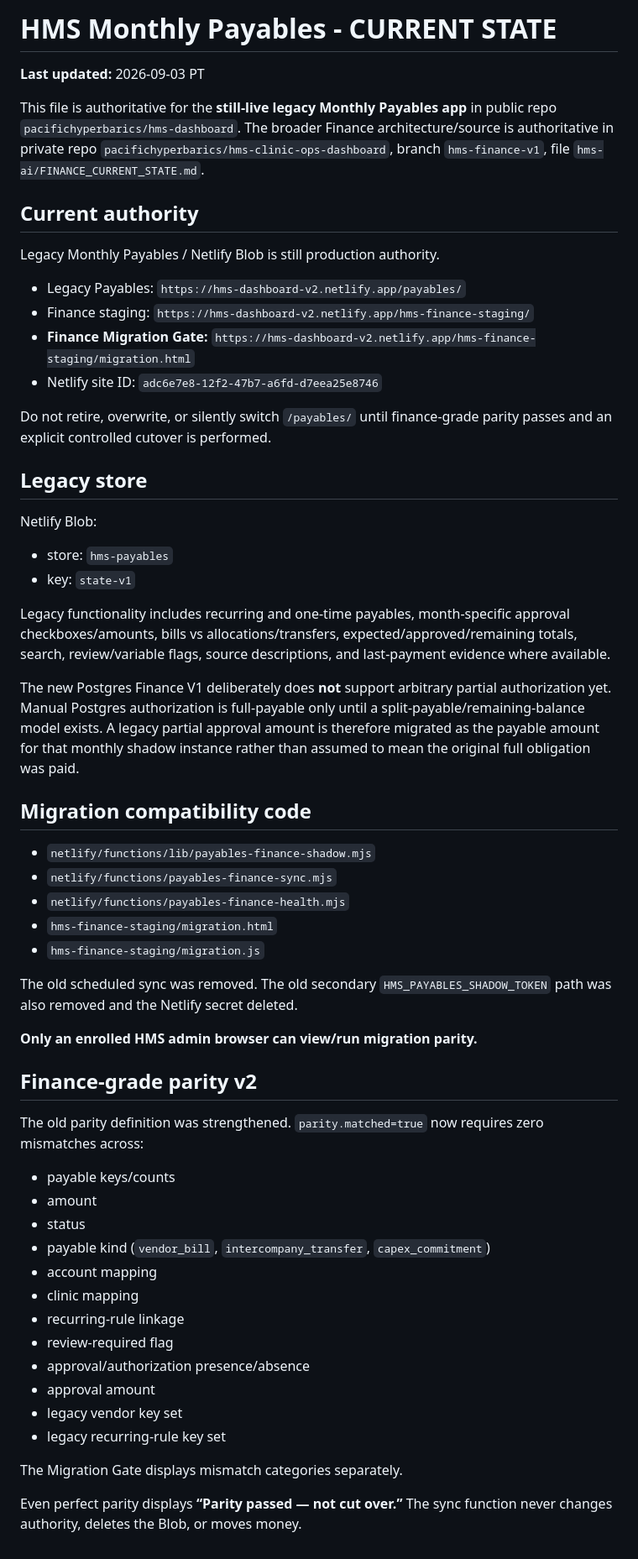
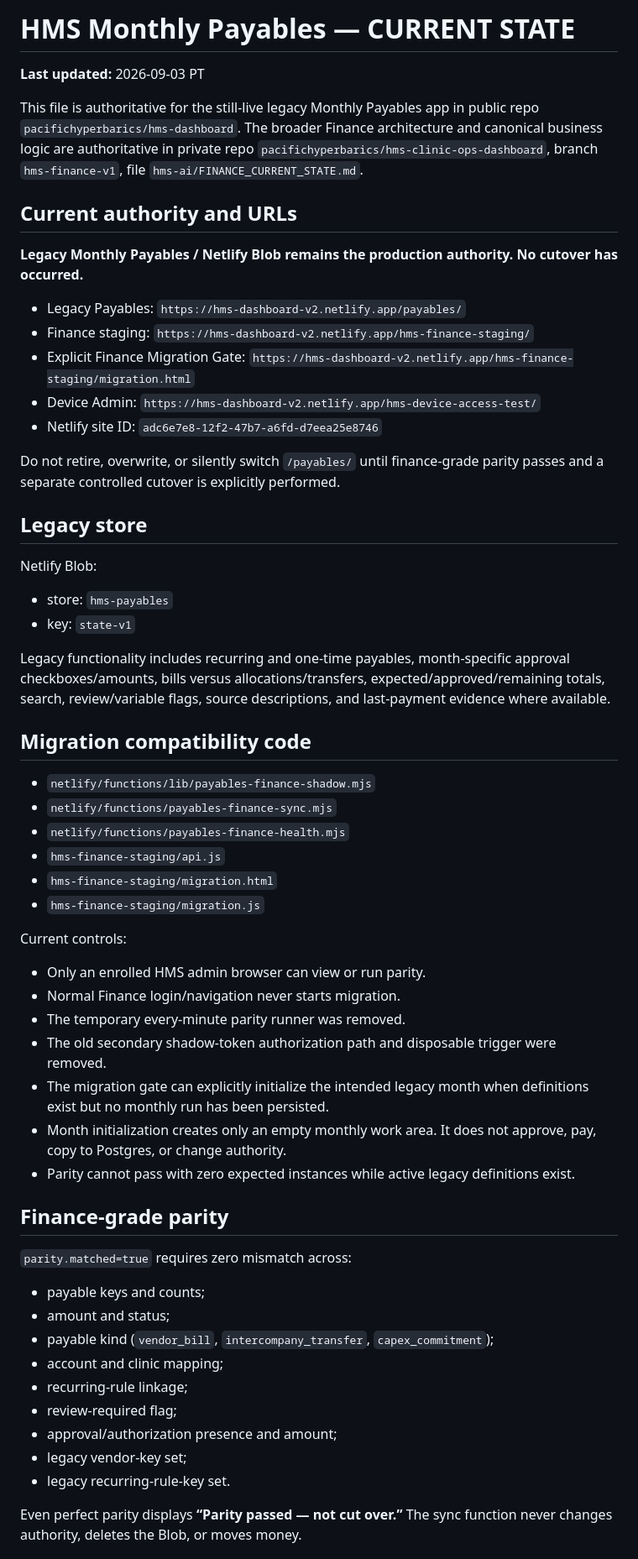
Before and after one commit to pacifichyperbarics/hms-dashboard, a Markdown page: payables/CURRENT_STATE.md, the part around one of its changes. Shown at 84% size. Drawn GitHub-style.

```diff
--- a/payables/CURRENT_STATE.md
+++ b/payables/CURRENT_STATE.md
@@ -1,59 +1,62 @@
-# HMS Monthly Payables - CURRENT STATE
+# HMS Monthly Payables — CURRENT STATE
 
 **Last updated:** 2026-09-03 PT
 
-This file is authoritative for the **still-live legacy Monthly Payables app** in public repo `pacifichyperbarics/hms-dashboard`. The broader Finance architecture/source is authoritative in private repo `pacifichyperbarics/hms-clinic-ops-dashboard`, branch `hms-finance-v1`, file `hms-ai/FINANCE_CURRENT_STATE.md`.
+This file is authoritative for the still-live legacy Monthly Payables app in public repo `pacifichyperbarics/hms-dashboard`. The broader Finance architecture and canonical business logic are authoritative in private repo `pacifichyperbarics/hms-clinic-ops-dashboard`, branch `hms-finance-v1`, file `hms-ai/FINANCE_CURRENT_STATE.md`.
 
-## Current authority
+## Current authority and URLs
 
-Legacy Monthly Payables / Netlify Blob is still production authority.
+**Legacy Monthly Payables / Netlify Blob remains the production authority. No cutover has occurred.**
 
 - Legacy Payables: `https://hms-dashboard-v2.netlify.app/payables/`
 - Finance staging: `https://hms-dashboard-v2.netlify.app/hms-finance-staging/`
-- **Finance Migration Gate:** `https://hms-dashboard-v2.netlify.app/hms-finance-staging/migration.html`
+- Explicit Finance Migration Gate: `https://hms-dashboard-v2.netlify.app/hms-finance-staging/migration.html`
+- Device Admin: `https://hms-dashboard-v2.netlify.app/hms-device-access-test/`
 - Netlify site ID: `adc6e7e8-12f2-47b7-a6fd-d7eea25e8746`
 
-Do not retire, overwrite, or silently switch `/payables/` until finance-grade parity passes and an explicit controlled cutover is performed.
+Do not retire, overwrite, or silently switch `/payables/` until finance-grade parity passes and a separate controlled cutover is explicitly performed.
 
 ## Legacy store
 
 Netlify Blob:
+
 - store: `hms-payables`
 - key: `state-v1`
 
-Legacy functionality includes recurring and one-time payables, month-specific approval checkboxes/amounts, bills vs allocations/transfers, expected/approved/remaining totals, search, review/variable flags, source descriptions, and last-payment evidence where available.
-
-The new Postgres Finance V1 deliberately does **not** support arbitrary partial authorization yet. Manual Postgres authorization is full-payable only until a split-payable/remaining-balance model exists. A legacy partial approval amount is therefore migrated as the payable amount for that monthly shadow instance rather than assumed to mean the original full obligation was paid.
+Legacy functionality includes recurring and one-time payables, month-specific approval checkboxes/amounts, bills versus allocations/transfers, expected/approved/remaining totals, search, review/variable flags, source descriptions, and last-payment evidence where available.
 
 ## Migration compatibility code
 
 - `netlify/functions/lib/payables-finance-shadow.mjs`
 - `netlify/functions/payables-finance-sync.mjs`
 - `netlify/functions/payables-finance-health.mjs`
+- `hms-finance-staging/api.js`
 - `hms-finance-staging/migration.html`
 - `hms-finance-staging/migration.js`
 
-The old scheduled sync was removed. The old secondary `HMS_PAYABLES_SHADOW_TOKEN` path was also removed and the Netlify secret deleted.
+Current controls:
 
-**Only an enrolled HMS admin browser can view/run migration parity.**
+- Only an enrolled HMS admin browser can view or run parity.
+- Normal Finance login/navigation never starts migration.
+- The temporary every-minute parity runner was removed.
+- The old secondary shadow-token authorization path and disposable trigger were removed.
+- The migration gate can explicitly initialize the intended legacy month when definitions exist but no monthly run has been persisted.
+- Month initialization creates only an empty monthly work area. It does not approve, pay, copy to Postgres, or change authority.
+- Parity cannot pass with zero expected instances while active legacy definitions exist.
 
-## Finance-grade parity v2
+## Finance-grade parity
 
-The old parity definition was strengthened. `parity.matched=true` now requires zero mismatches across:
-- payable keys/counts
-- amount
-- status
-- payable kind (`vendor_bill`, `intercompany_transfer`, `capex_commitment`)
-- account mapping
-- clinic mapping
-- recurring-rule linkage
-- review-required flag
-- approval/authorization presence/absence
-- approval amount
-- legacy vendor key set
-- legacy recurring-rule key set
+`parity.matched=true` requires zero mismatch across:
 
-The Migration Gate displays mismatch categories separately.
+- payable keys and counts;
+- amount and status;
+- payable kind (`vendor_bill`, `intercompany_transfer`, `capex_commitment`);
+- account and clinic mapping;
+- recurring-rule linkage;
+- review-required flag;
+- approval/authorization presence and amount;
+- legacy vendor-key set;
+- legacy recurring-rule-key set.
 
 Even perfect parity displays **“Parity passed — not cut over.”** The sync function never changes authority, deletes the Blob, or moves money.
 
```
Also changed, not shown: other parts of payables/CURRENT_STATE.md (+39 -45 lines).
